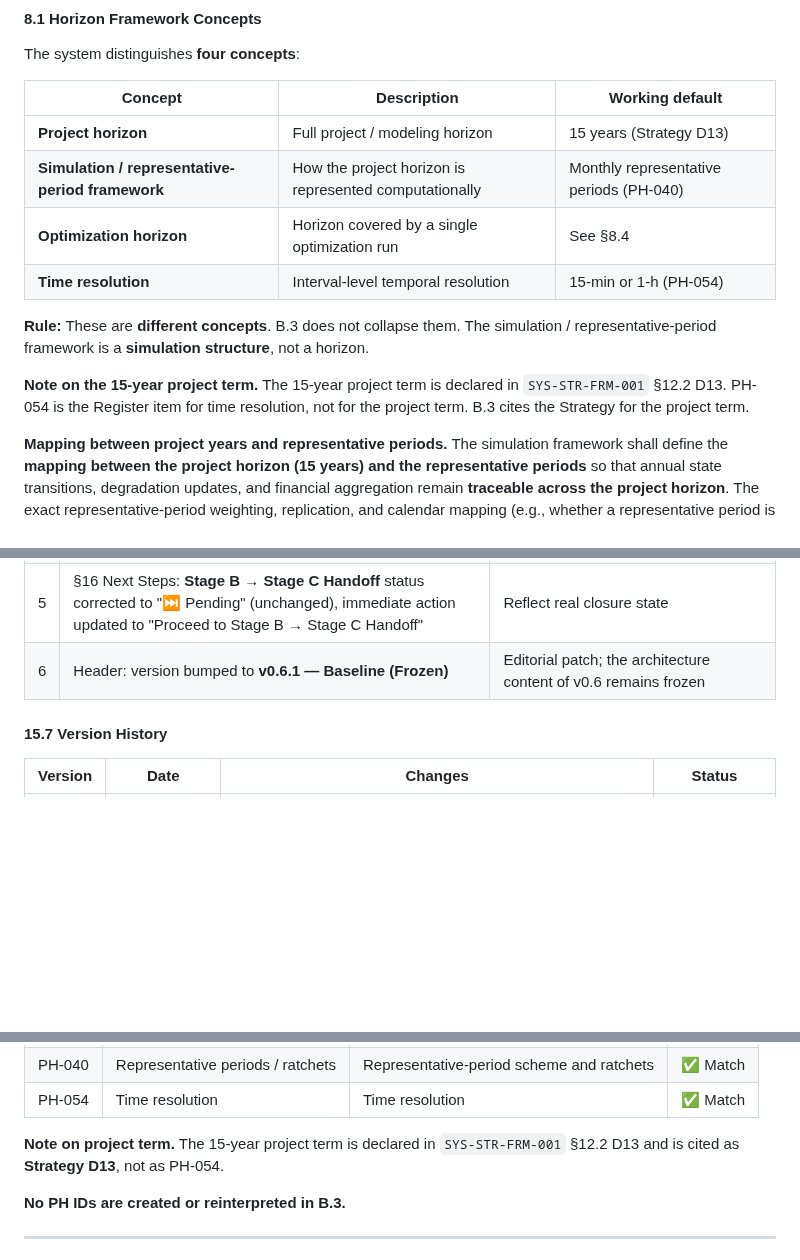
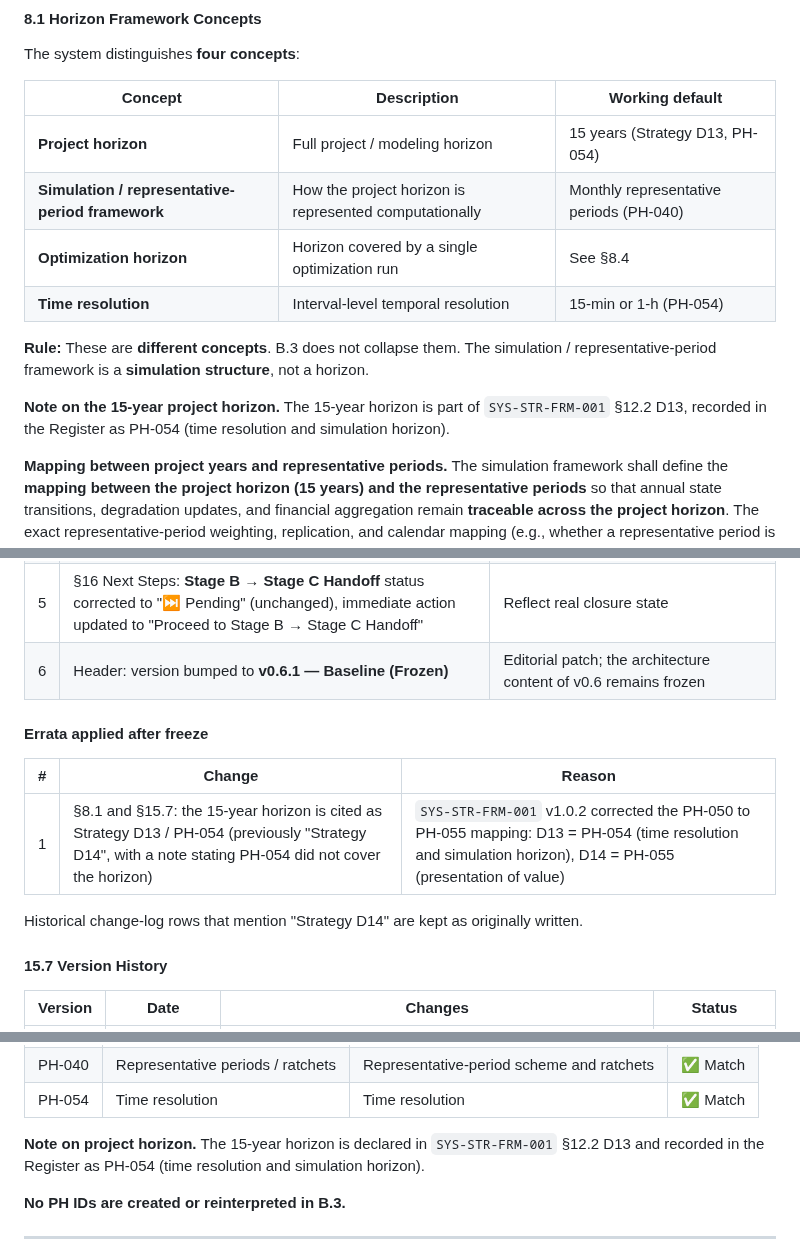
Before and after one commit to danacioDS/EngieBess, a Markdown page: docs/Stage-B-system-architecture/03-optimization-arch.md, 3 parts joined by grey strips. GitHub-like rendering; blank space fills up the shorter version.

Commit message:
fix(b.3): horizon notes cite Strategy D13 / PH-054; errata recorded

```diff
--- a/docs/Stage-B-system-architecture/03-optimization-arch.md
+++ b/docs/Stage-B-system-architecture/03-optimization-arch.md
@@ -383,14 +383,14 @@ The system distinguishes **four concepts**:
 
 | Concept | Description | Working default |
 |---|---|---|
-| **Project horizon** | Full project / modeling horizon | 15 years (Strategy D13) |
+| **Project horizon** | Full project / modeling horizon | 15 years (Strategy D13, PH-054) |
 | **Simulation / representative-period framework** | How the project horizon is represented computationally | Monthly representative periods (PH-040) |
 | **Optimization horizon** | Horizon covered by a single optimization run | See §8.4 |
 | **Time resolution** | Interval-level temporal resolution | 15-min or 1-h (PH-054) |
 
 **Rule:** These are **different concepts**. B.3 does not collapse them. The simulation / representative-period framework is a **simulation structure**, not a horizon.
 
-**Note on the 15-year project term.** The 15-year project term is declared in `SYS-STR-FRM-001` §12.2 D13. PH-054 is the Register item for time resolution, not for the project term. B.3 cites the Strategy for the project term.
+**Note on the 15-year project horizon.** The 15-year horizon is part of `SYS-STR-FRM-001` §12.2 D13, recorded in the Register as PH-054 (time resolution and simulation horizon).
 
 **Mapping between project years and representative periods.** The simulation framework shall define the **mapping between the project horizon (15 years) and the representative periods** so that annual state transitions, degradation updates, and financial aggregation remain **traceable across the project horizon**. The exact representative-period weighting, replication, and calendar mapping (e.g., whether a representative period is a specific month of a specific year, or a statistical representative repeated across years) are **deferred to Stage C**. B.3 declares that the mapping must exist and be traceable; it does not prescribe the mapping mechanism.
 
@@ -796,6 +796,15 @@ B.3 recognizes the following **logical optimization formulation types**:
 | 5 | §16 Next Steps: **Stage B → Stage C Handoff** status corrected to "⏭ Pending" (unchanged), immediate action updated to "Proceed to Stage B → Stage C Handoff" | Reflect real closure state |
 | 6 | Header: version bumped to **v0.6.1 — Baseline (Frozen)** | Editorial patch; the architecture content of v0.6 remains frozen |
 
+
+#### Errata applied after freeze
+
+| # | Change | Reason |
+|---|---|---|
+| 1 | §8.1 and §15.7: the 15-year horizon is cited as Strategy D13 / PH-054 (previously "Strategy D14", with a note stating PH-054 did not cover the horizon) | `SYS-STR-FRM-001` v1.0.2 corrected the PH-050 to PH-055 mapping: D13 = PH-054 (time resolution and simulation horizon), D14 = PH-055 (presentation of value) |
+
+Historical change-log rows that mention "Strategy D14" are kept as originally written.
+
 #### 15.7 Version History
 
 | Version | Date | Changes | Status |
@@ -822,7 +831,7 @@ B.3 recognizes the following **logical optimization formulation types**:
 | PH-040 | Representative periods / ratchets | Representative-period scheme and ratchets | ✅ Match |
 | PH-054 | Time resolution | Time resolution | ✅ Match |
 
-**Note on project term.** The 15-year project term is declared in `SYS-STR-FRM-001` §12.2 D13 and is cited as **Strategy D13**, not as PH-054.
+**Note on project horizon.** The 15-year horizon is declared in `SYS-STR-FRM-001` §12.2 D13 and recorded in the Register as PH-054 (time resolution and simulation horizon).
 
 **No PH IDs are created or reinterpreted in B.3.**
 
```
